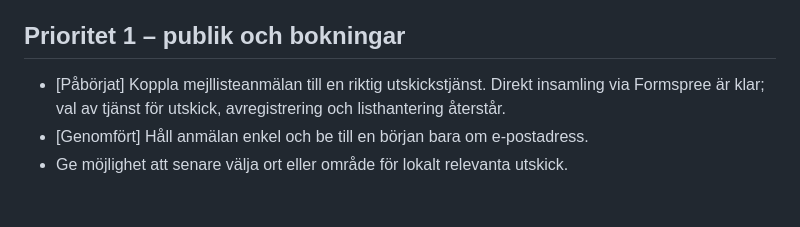
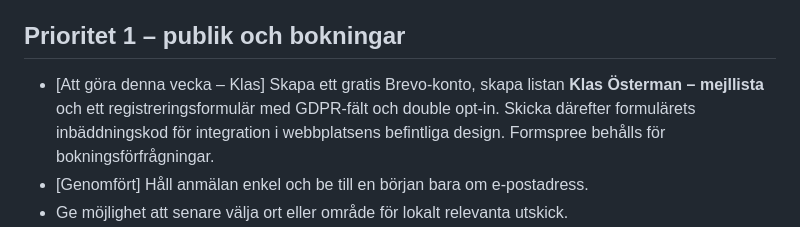
Before and after one commit to klas-png/KlasOsterman-Site, a Markdown page: ROADMAP.md, the part around the change. Rendered like a GitHub page; blank space fills up the shorter version.

Commit message:
Planera Brevo för mejllistan

```diff
--- a/ROADMAP.md
+++ b/ROADMAP.md
@@ -40,7 +40,7 @@ Målet är att webbplatsen både ska bygga en publik och generera fler bokningar
 
 ## Prioritet 1 – publik och bokningar
 
-- [Påbörjat] Koppla mejllisteanmälan till en riktig utskickstjänst. Direkt insamling via Formspree är klar; val av tjänst för utskick, avregistrering och listhantering återstår.
+- [Att göra denna vecka – Klas] Skapa ett gratis Brevo-konto, skapa listan **Klas Österman – mejllista** och ett registreringsformulär med GDPR-fält och double opt-in. Skicka därefter formulärets inbäddningskod för integration i webbplatsens befintliga design. Formspree behålls för bokningsförfrågningar.
 - [Genomfört] Håll anmälan enkel och be till en början bara om e-postadress.
 - Ge möjlighet att senare välja ort eller område för lokalt relevanta utskick.
 - [Genomfört] Märk varje spelning som offentlig eller privat och förbered märkning för fri entré, biljettbelagd och slutsåld.
```
